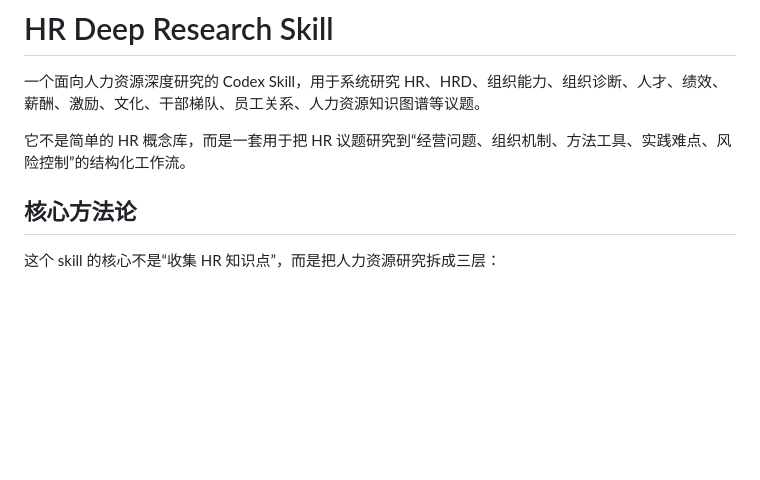
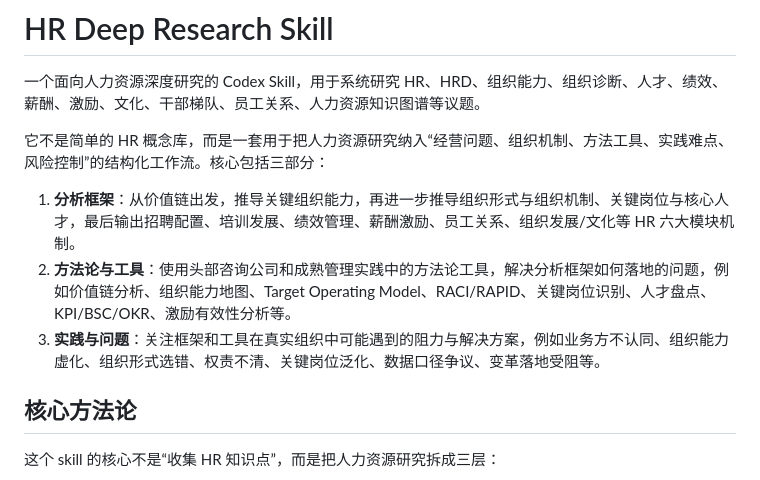
Before and after one commit to wangjile200888-eng/hr-deep-research-skill, a Markdown page: README.md, the part around the change. Drawn GitHub-style; blank space fills up the shorter version.

Commit message:
Add framework summary to README intro

```diff
--- a/README.md
+++ b/README.md
@@ -2,7 +2,11 @@
 
 一个面向人力资源深度研究的 Codex Skill，用于系统研究 HR、HRD、组织能力、组织诊断、人才、绩效、薪酬、激励、文化、干部梯队、员工关系、人力资源知识图谱等议题。
 
-它不是简单的 HR 概念库，而是一套用于把 HR 议题研究到“经营问题、组织机制、方法工具、实践难点、风险控制”的结构化工作流。
+它不是简单的 HR 概念库，而是一套用于把人力资源研究纳入“经营问题、组织机制、方法工具、实践难点、风险控制”的结构化工作流。核心包括三部分：
+
+1. **分析框架**：从价值链出发，推导关键组织能力，再进一步推导组织形式与组织机制、关键岗位与核心人才，最后输出招聘配置、培训发展、绩效管理、薪酬激励、员工关系、组织发展/文化等 HR 六大模块机制。
+2. **方法论与工具**：使用头部咨询公司和成熟管理实践中的方法论工具，解决分析框架如何落地的问题，例如价值链分析、组织能力地图、Target Operating Model、RACI/RAPID、关键岗位识别、人才盘点、KPI/BSC/OKR、激励有效性分析等。
+3. **实践与问题**：关注框架和工具在真实组织中可能遇到的阻力与解决方案，例如业务方不认同、组织能力虚化、组织形式选错、权责不清、关键岗位泛化、数据口径争议、变革落地受阻等。
 
 ## 核心方法论
 
```
